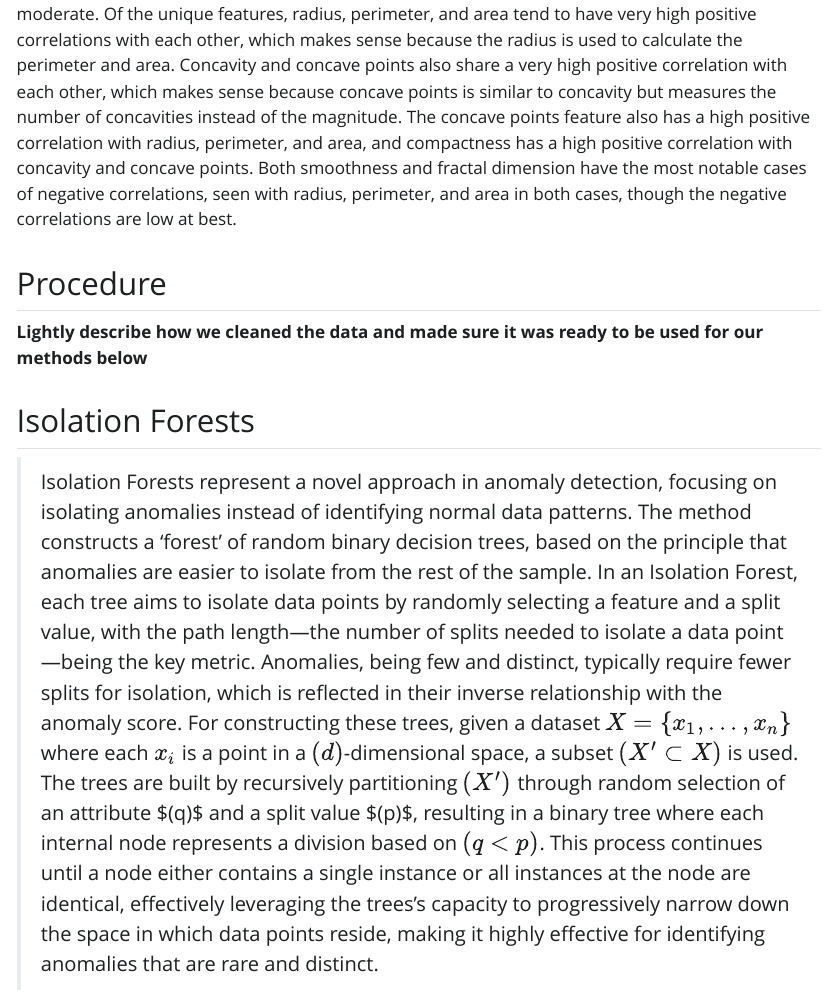
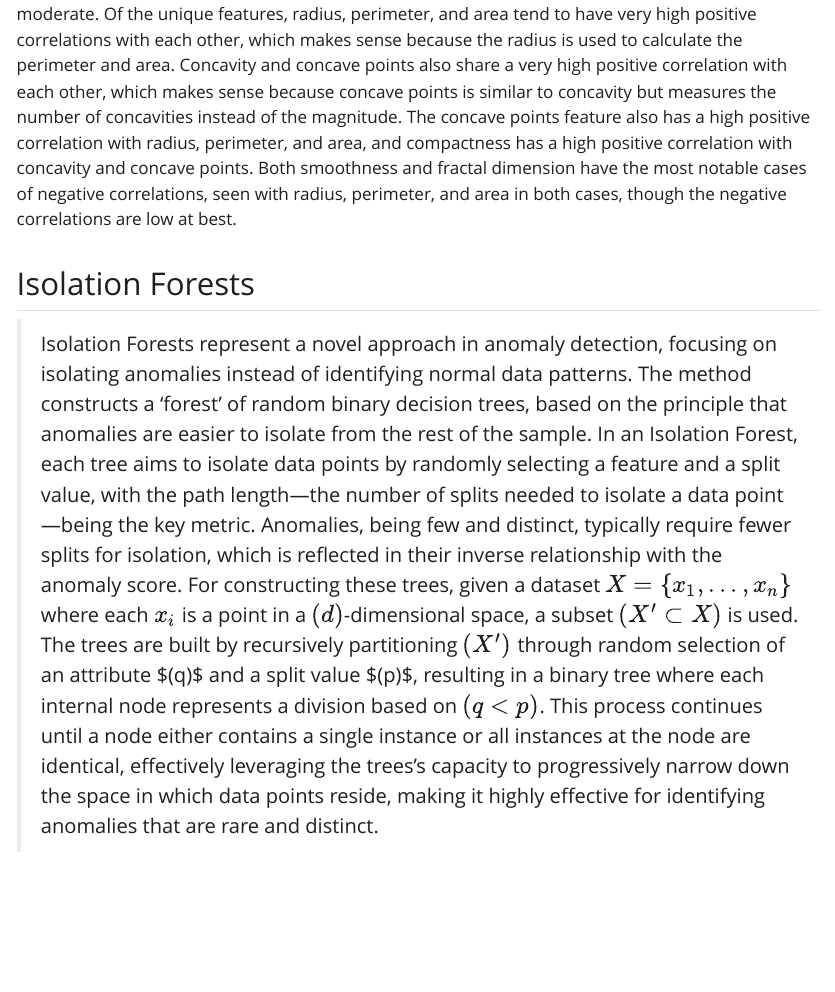
Before and after one commit to PSTAT197-F23/Final-Project-Group-14, a Quarto document (anomaly_detection_vignette.qmd): the page in a window 1100 px wide, from 1720 px down. The pictures show the output file anomaly_detection_vignette.html that the author committed with the source, opened offline; Quarto's library style sheets are replaced by a plain one without menus; long lines of code are wrapped.

Commit message:
Minor changes and edits

````diff
--- a/anomaly_detection_vignette.qmd
+++ b/anomaly_detection_vignette.qmd
@@ -67,10 +65,6 @@ corrplot(corr = cor(breast_cancer_data[-c(1,2)]))
 ```
 
 Most features tend to have positive correlations with one another, typically ranging from negligible to moderate. Of the unique features, radius, perimeter, and area tend to have very high positive correlations with each other, which makes sense because the radius is used to calculate the perimeter and area. Concavity and concave points also share a very high positive correlation with each other, which makes sense because concave points is similar to concavity but measures the number of concavities instead of the magnitude. The concave points feature also has a high positive correlation with radius, perimeter, and area, and compactness has a high positive correlation with concavity and concave points. Both smoothness and fractal dimension have the most notable cases of negative correlations, seen with radius, perimeter, and area in both cases, though the negative correlations are low at best.
-
-## Procedure
-
-**Lightly describe how we cleaned the data and made sure it was ready to be used for our methods below**
 
 ## Isolation Forests
 
````
Also changed, not shown: Vignette/anomaly_detection_vignette_files/figure-html/unnamed-chunk-2-1.png (deleted), anomaly_detection_vignette.html, anomaly_detection_vignette.qmd (6 more changed lines), 2 other files.
